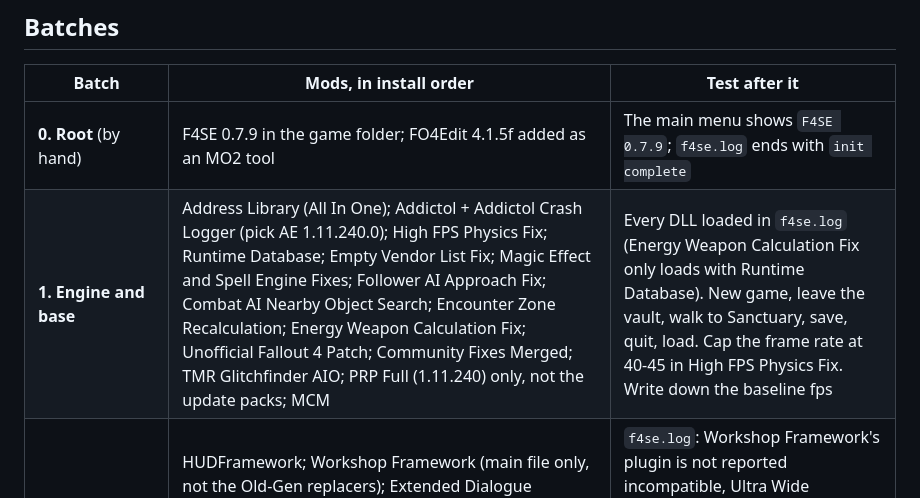
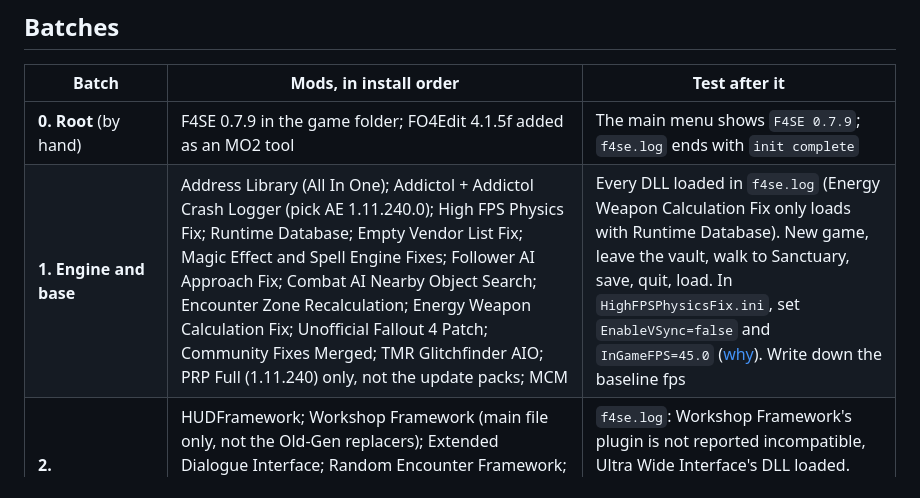
Before and after one commit to MorganKryze/fallout4-macos-modding, a Markdown page: docs/install-plan.md, the part around the change. Rendered like a GitHub page.

```diff
--- a/docs/install-plan.md
+++ b/docs/install-plan.md
@@ -14,7 +14,7 @@ The [reference playthrough](reference-playthrough.md) installed in eight batches
 | Batch | Mods, in install order | Test after it |
 | --- | --- | --- |
 | **0. Root** (by hand) | F4SE 0.7.9 in the game folder; FO4Edit 4.1.5f added as an MO2 tool | The main menu shows `F4SE 0.7.9`; `f4se.log` ends with `init complete` |
-| **1. Engine and base** | Address Library (All In One); Addictol + Addictol Crash Logger (pick AE 1.11.240.0); High FPS Physics Fix; Runtime Database; Empty Vendor List Fix; Magic Effect and Spell Engine Fixes; Follower AI Approach Fix; Combat AI Nearby Object Search; Encounter Zone Recalculation; Energy Weapon Calculation Fix; Unofficial Fallout 4 Patch; Community Fixes Merged; TMR Glitchfinder AIO; PRP Full (1.11.240) only, not the update packs; MCM | Every DLL loaded in `f4se.log` (Energy Weapon Calculation Fix only loads with Runtime Database). New game, leave the vault, walk to Sanctuary, save, quit, load. Cap the frame rate at 40-45 in High FPS Physics Fix. Write down the baseline fps |
+| **1. Engine and base** | Address Library (All In One); Addictol + Addictol Crash Logger (pick AE 1.11.240.0); High FPS Physics Fix; Runtime Database; Empty Vendor List Fix; Magic Effect and Spell Engine Fixes; Follower AI Approach Fix; Combat AI Nearby Object Search; Encounter Zone Recalculation; Energy Weapon Calculation Fix; Unofficial Fallout 4 Patch; Community Fixes Merged; TMR Glitchfinder AIO; PRP Full (1.11.240) only, not the update packs; MCM | Every DLL loaded in `f4se.log` (Energy Weapon Calculation Fix only loads with Runtime Database). New game, leave the vault, walk to Sanctuary, save, quit, load. In `HighFPSPhysicsFix.ini`, set `EnableVSync=false` and `InGameFPS=45.0` ([why](troubleshooting.md#slow-menu-lagging-mouse-crackling-sound)). Write down the baseline fps |
 | **2. Frameworks and interface** | HUDFramework; Workshop Framework (main file only, not the Old-Gen replacers); Extended Dialogue Interface; Random Encounter Framework; FallUI Inventory, HUD, Map, Confirm Boxes, Sleep and Wait; Place Everywhere (togglable Place.ini); Ultra Wide Interface, Anniversary file (21:9 screens only; tick only the interface mods you installed) | `f4se.log`: Workshop Framework's plugin is not reported incompatible, Ultra Wide Interface's DLL loaded. MCM shows the FallUI and Workshop Framework pages. Dialogue shows full lines. Build a wall at Sanctuary with Place Everywhere off (F8) |
 | **3. Lunar** | Lunar Fallout Overhaul 114f (no difficulty file); Lunar - UFO4P; Lunar - Community Fixes Merged Patch; Lunar - CC Remnants only if Lunar does not list `ccOTMFO4001-Remnants.esl` as a master; Adaptive Combat Tactics ("Tested" profile) | **Before installing:** open the three Lunar patches in FO4Edit against Lunar 114f; they were made for older versions. Then a new character: in the Concord fight, raiders take cover; the perk chart shows Lunar's text; the Concord vendor has stock; no crash on the Deathclaw |
 | **4. Sim Settlements 2** | Sim Settlements 2 All Chapters Pack (keep SS2Extended.esp active); SS2 Wasteland Reconstruction Kit; SS2 - XDI Compatibility Patch; Lunar - SS2; Baseline Plots Brotherhood; Midnight Cult Fix (main file) | New game. **Decline the Prepopulation offer.** Wait for SS2's ready message after the vault, then save. Turn on SS2's performance options. Place two plots at Sanctuary and watch them build. Compare Sanctuary's fps with batch 1 |
```
Also changed, not shown: docs/troubleshooting.md (+8 -0 lines).
